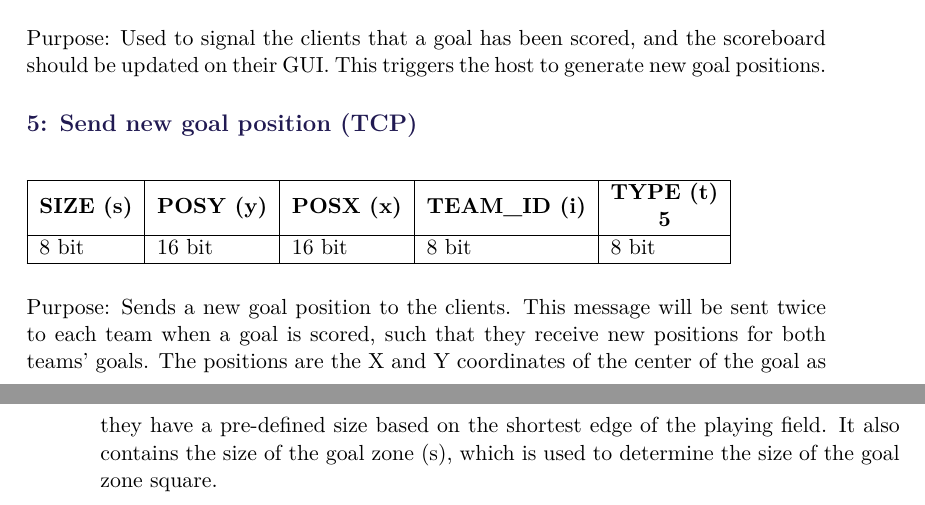
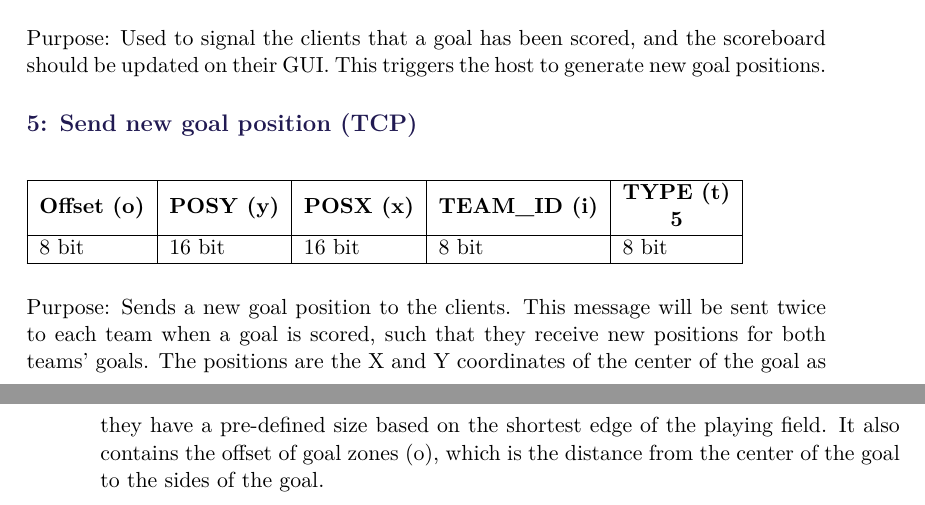
Before and after one commit to SW8-Bajs/report, a LaTeX thesis (master.tex, which reads sections/appendix/network.tex): two parts of pages 83 and 84 of 91, joined at a grey line, cut so that both start at the same text. Compiled offline with pdfLaTeX.

Commit message:
Update network.tex (#69)

```diff
--- a/sections/appendix/network.tex
+++ b/sections/appendix/network.tex
@@ -73,7 +73,7 @@ This triggers the host to generate new goal positions.
 \begin{table}[H]
 \begin{tabular}{|l|l|l|l|l|}
 \hline
-\textbf{SIZE (s)} & \textbf{POSY (y)} & \textbf{POSX (x)} & \textbf{TEAM\_ID (i)} & \multicolumn{1}{c|}{\textbf{\begin{tabular}[c]{@{}c@{}}TYPE (t)\\ 5\end{tabular}}} \\ \hline
+\textbf{Offset (o)} & \textbf{POSY (y)} & \textbf{POSX (x)} & \textbf{TEAM\_ID (i)} & \multicolumn{1}{c|}{\textbf{\begin{tabular}[c]{@{}c@{}}TYPE (t)\\ 5\end{tabular}}} \\ \hline
 8 bit & 16 bit            & 16 bit            & 8 bit                 & 8 bit                                                                              \\ \hline
 \end{tabular}
 \end{table}
@@ -81,4 +81,4 @@ This triggers the host to generate new goal positions.
 Purpose: Sends a new goal position to the clients.
 This message will be sent twice to each team when a goal is scored, such that they receive new positions for both teams' goals.
 The positions are the X and Y coordinates of the center of the goal as they have a pre-defined size based on the shortest edge of the playing field.
-It also contains the size of the goal zone (s), which is used to determine the size of the goal zone square.
+It also contains the offset of goal zones (o), which is the distance from the center of the goal to the sides of the goal.
```
